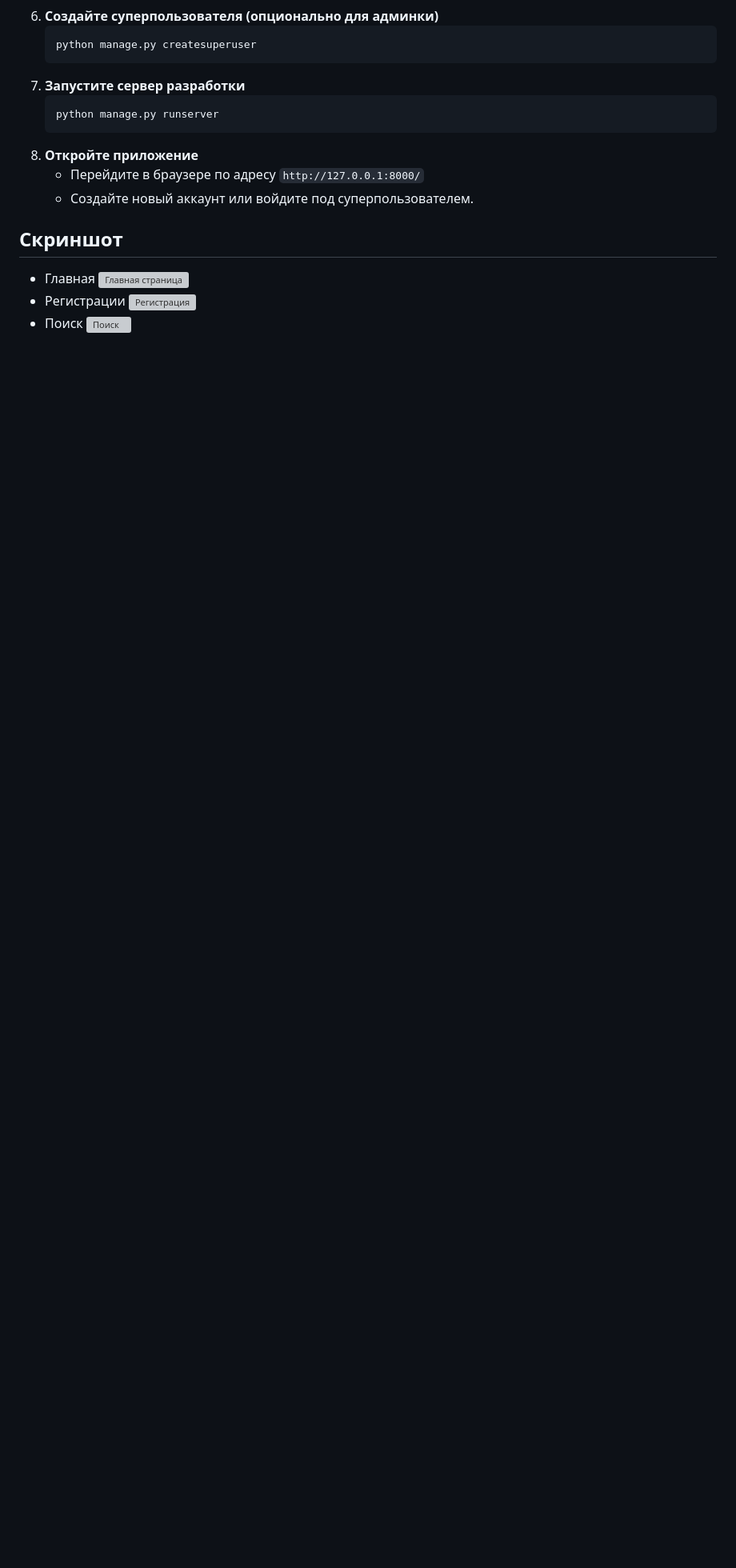
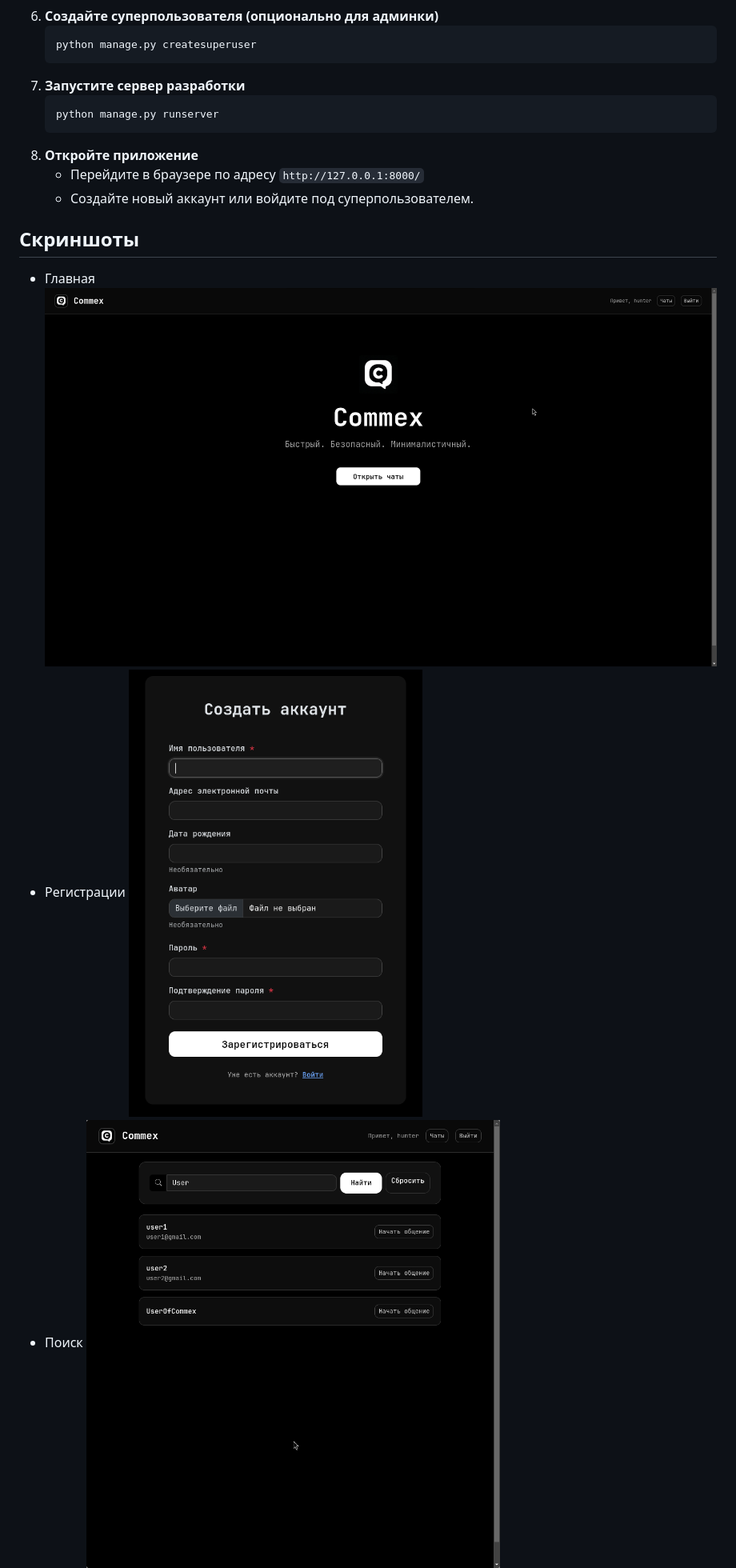
Before and after one commit to HunterXIII/CommexProject, a Markdown page: README.md, the part around the change printed below. Shown: that part at 80% size. Rendered like a GitHub page; blank space fills up the shorter version; grey boxes are pictures that could not be loaded.

Commit message:
исправления картинок README.md

```diff
--- a/README.md
+++ b/README.md
@@ -49,11 +49,11 @@
    - Перейдите в браузере по адресу `http://127.0.0.1:8000/`
    - Создайте новый аккаунт или войдите под суперпользователем.
 
-## Скриншот
+## Скриншоты
 - Главная
-![Главная страница](docs/img/home.png)
+![Главная страница](./docs/img/Home.png)
 - Регистрации
-![Регистрация](Register.png)
+![Регистрация](./docs/img/Register.png)
 - Поиск
-![Поиск](Search.png)
+![Поиск](./docs/img/Search.png)
 - Чат
```
Also changed, not shown: other parts of README.md (+1 -1 lines).
